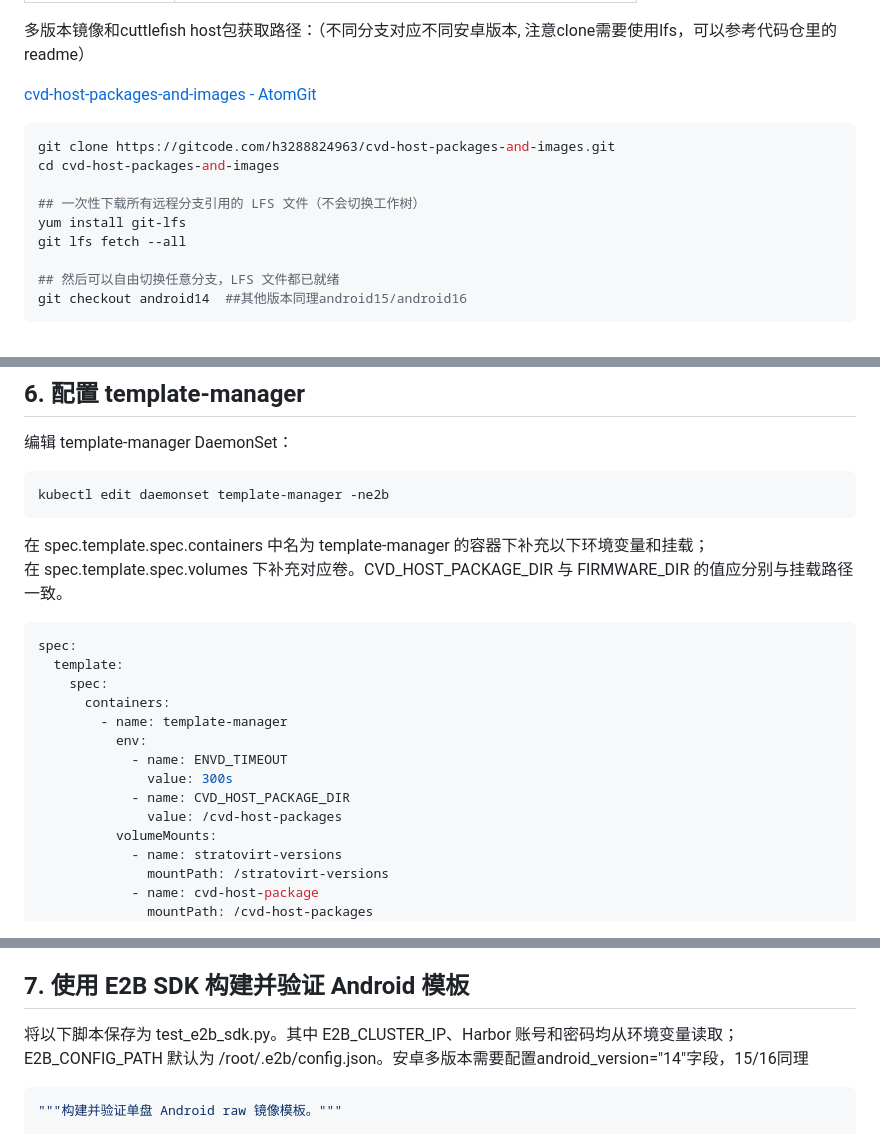
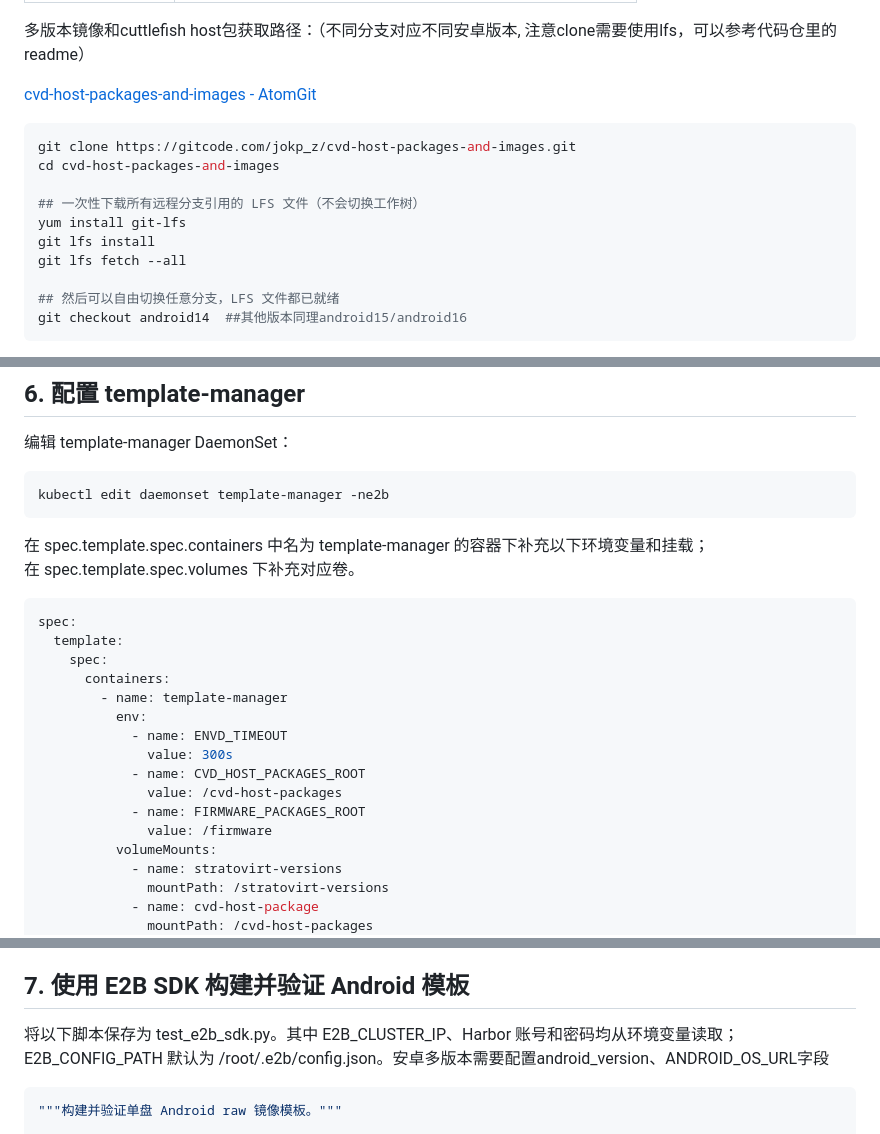
Before and after one commit to openeuler-mirror/KASandbox, a Markdown page: docs/zh/e2b_android_user_guide.md, 3 parts joined by grey strips. Drawn GitHub-style.

````diff
--- a/docs/zh/e2b_android_user_guide.md
+++ b/docs/zh/e2b_android_user_guide.md
@@ -20,10 +20,11 @@
 
 ```bash
-git clone https://gitcode.com/h3288824963/cvd-host-packages-and-images.git
+git clone https://gitcode.com/jokp_z/cvd-host-packages-and-images.git
 cd cvd-host-packages-and-images
 
 ## 一次性下载所有远程分支引用的 LFS 文件（不会切换工作树）
 yum install git-lfs
+git lfs install
 git lfs fetch --all
 
 ## 然后可以自由切换任意分支，LFS 文件都已就绪
@@ -254,7 +248,7 @@ oras push --insecure "$REGISTRY/$PROJECT/android-os:${ANDROID_VERSION}" --disabl
 kubectl edit daemonset template-manager -ne2b
 ```
 
-在 spec.template.spec.containers 中名为 template-manager 的容器下补充以下环境变量和挂载；在 spec.template.spec.volumes 下补充对应卷。CVD_HOST_PACKAGE_DIR 与 FIRMWARE_DIR 的值应分别与挂载路径一致。
+在 spec.template.spec.containers 中名为 template-manager 的容器下补充以下环境变量和挂载；在 spec.template.spec.volumes 下补充对应卷。
 
 ```yaml
 spec:
@@ -265,8 +259,10 @@ spec:
           env:
             - name: ENVD_TIMEOUT
               value: 300s
-            - name: CVD_HOST_PACKAGE_DIR
+            - name: CVD_HOST_PACKAGES_ROOT
               value: /cvd-host-packages
+            - name: FIRMWARE_PACKAGES_ROOT
+              value: /firmware
           volumeMounts:
             - name: stratovirt-versions
               mountPath: /stratovirt-versions
@@ -300,7 +296,7 @@ spec:
 
 ## 7. 使用 E2B SDK 构建并验证 Android 模板
 
-将以下脚本保存为 test_e2b_sdk.py。其中 E2B_CLUSTER_IP、Harbor 账号和密码均从环境变量读取；E2B_CONFIG_PATH 默认为 /root/.e2b/config.json。安卓多版本需要配置android_version="14"字段，15/16同理
+将以下脚本保存为 test_e2b_sdk.py。其中 E2B_CLUSTER_IP、Harbor 账号和密码均从环境变量读取；E2B_CONFIG_PATH 默认为 /root/.e2b/config.json。安卓多版本需要配置android_version、ANDROID_OS_URL字段
 
 ```python
 """构建并验证单盘 Android raw 镜像模板。"""
````
Also changed, not shown: other parts of docs/zh/e2b_android_user_guide.md (+7 -14 lines).
